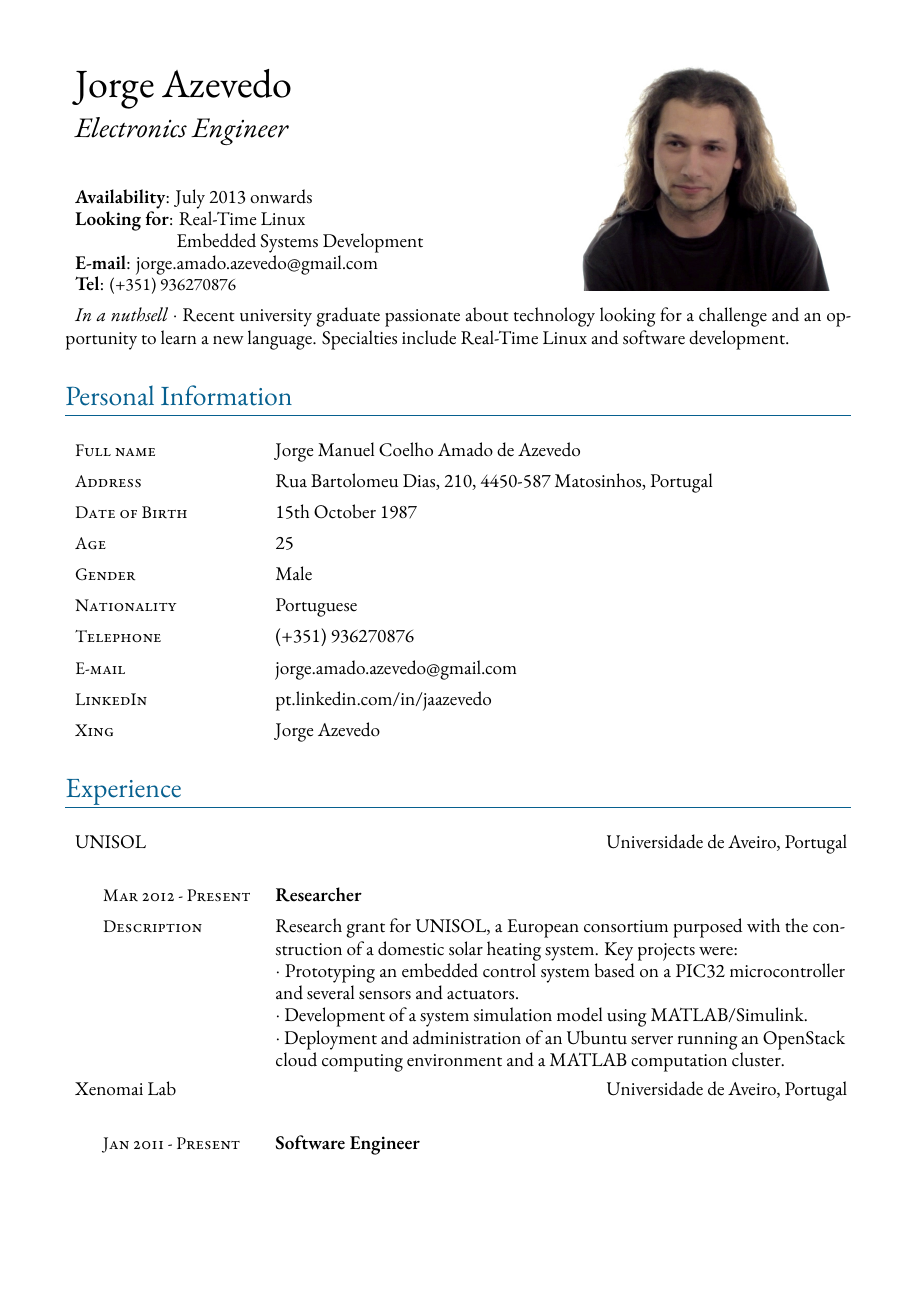
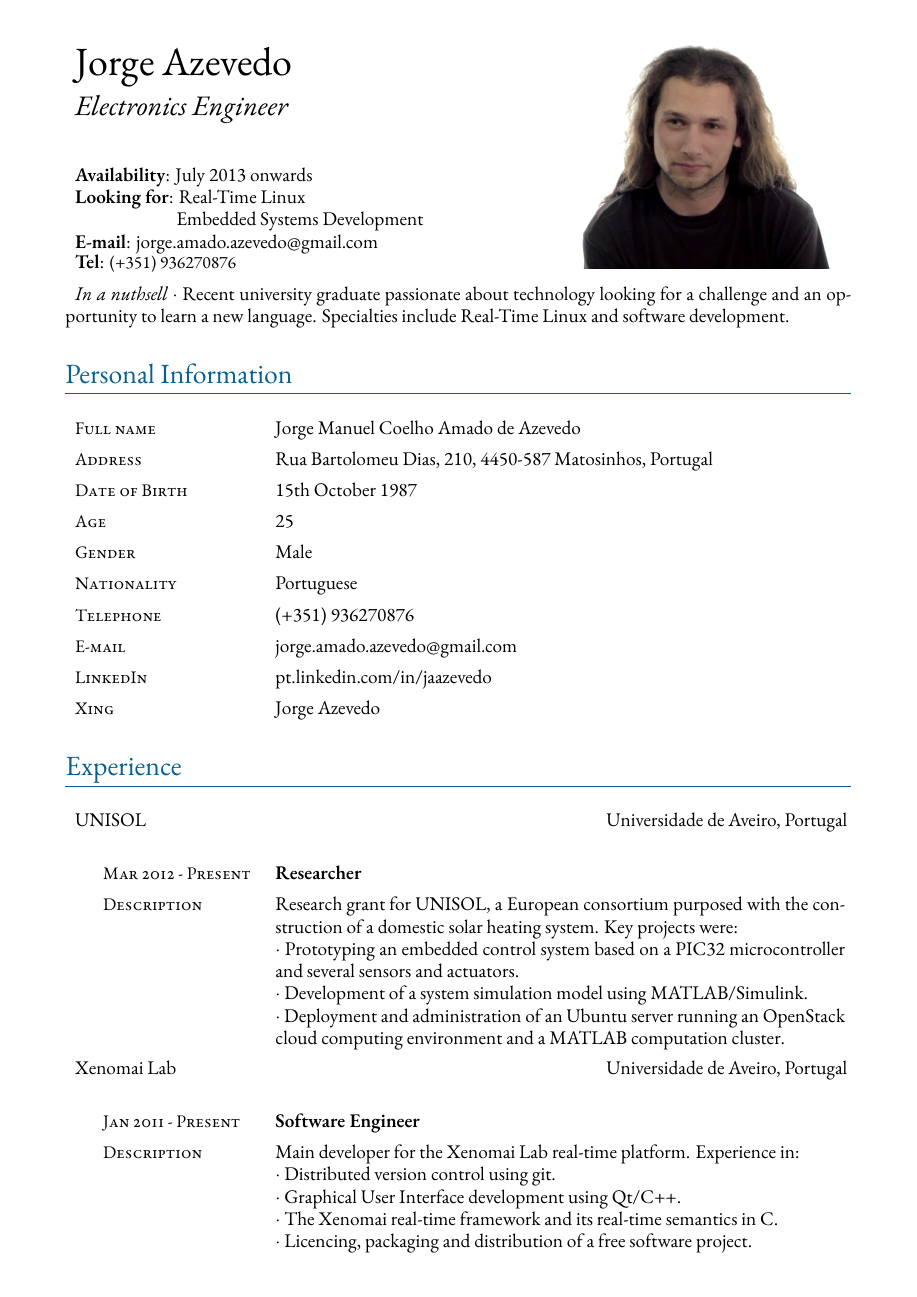
Before and after one commit to jorgeazevedo/jorge-azevedo-cv, a LaTeX document (main.tex, which reads lib/preamble.tex): page 1 of 3. Compiled offline with XeLaTeX; a missing font is replaced by an installed copy or a similar font.

Commit message:
Fix #9 - Reduce margins by 0.5cm

```diff
--- a/lib/preamble.tex
+++ b/lib/preamble.tex
@@ -6,10 +6,10 @@
 % Set margins
 \usepackage{geometry}
 \geometry{
-  top=1.5cm,            % <-- you want to adjust this
+  top=1.0cm,            % <-- you want to adjust this
   inner=1.5cm,
   outer=1.5cm,
-  bottom=1.5cm,
+  bottom=1.0cm,
   headheight=3ex,       % <-- and this
   headsep=2ex,          % <-- and this
 }
```
Also changed, not shown: render/JorgeAzevedoCV.pdf.
